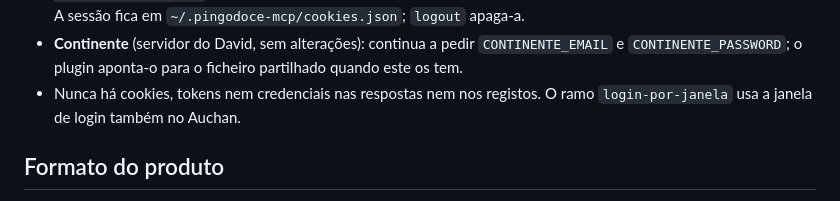
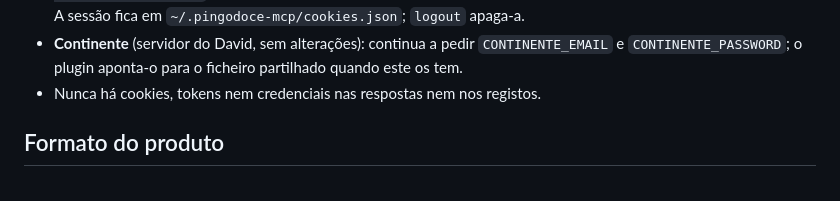
Before and after one commit to vasco-branco06/supermercados-mcp, a Markdown page: shared/CONTRATO.md, the part around the change. Rendered like a GitHub page.

```diff
--- a/shared/CONTRATO.md
+++ b/shared/CONTRATO.md
@@ -20,7 +20,7 @@ Login (versão `main`):
 - **Auchan:** entra sozinho com `AUCHAN_EMAIL` e `AUCHAN_PASSWORD`, lidos de `AUCHAN_ENV_PATH`, de `~/.supermercados-mcp/credentials.env` (o ficheiro que o plugin cria e abre na primeira vez) ou de `~/.auchan-mcp/credentials.env`, por esta ordem. O login é feito num browser em segundo plano, sem janela, e repete-se sempre que a loja termina a sessão. A sessão (cookies e armazenamento local) fica em `~/.auchan-mcp/cookies.json`. Sem ficheiro, as ferramentas do carrinho respondem com um erro que diz que ficheiro criar. `login` verifica ou renova a sessão e `logout` apaga-a.
 - **Pingo Doce:** não tem palavra-passe; cada login pede um código novo por SMS ou email, por isso não pode ser automático. Quando uma ferramenta do carrinho precisa de sessão (ou quando se chama `login`), abre-se uma janela do browser (Edge ou Chrome) na página de login e a pessoa entra ela mesma. Se existir `PINGODOCE_PHONE` (9 dígitos) em `PINGODOCE_ENV_PATH`, `~/.supermercados-mcp/credentials.env` ou `~/.pingodoce-mcp/credentials.env`, a janela abre com o número preenchido e o código já pedido; a pessoa só escreve o código. A sessão fica em `~/.pingodoce-mcp/cookies.json`; `logout` apaga-a.
 - **Continente** (servidor do David, sem alterações): continua a pedir `CONTINENTE_EMAIL` e `CONTINENTE_PASSWORD`; o plugin aponta-o para o ficheiro partilhado quando este os tem.
-- Nunca há cookies, tokens nem credenciais nas respostas nem nos registos. O ramo `login-por-janela` usa a janela de login também no Auchan.
+- Nunca há cookies, tokens nem credenciais nas respostas nem nos registos.
 
 ## Formato do produto
 
```
Also changed, not shown: README.md (+0 -4 lines), servers/auchan/README.md (+0 -1 lines).
